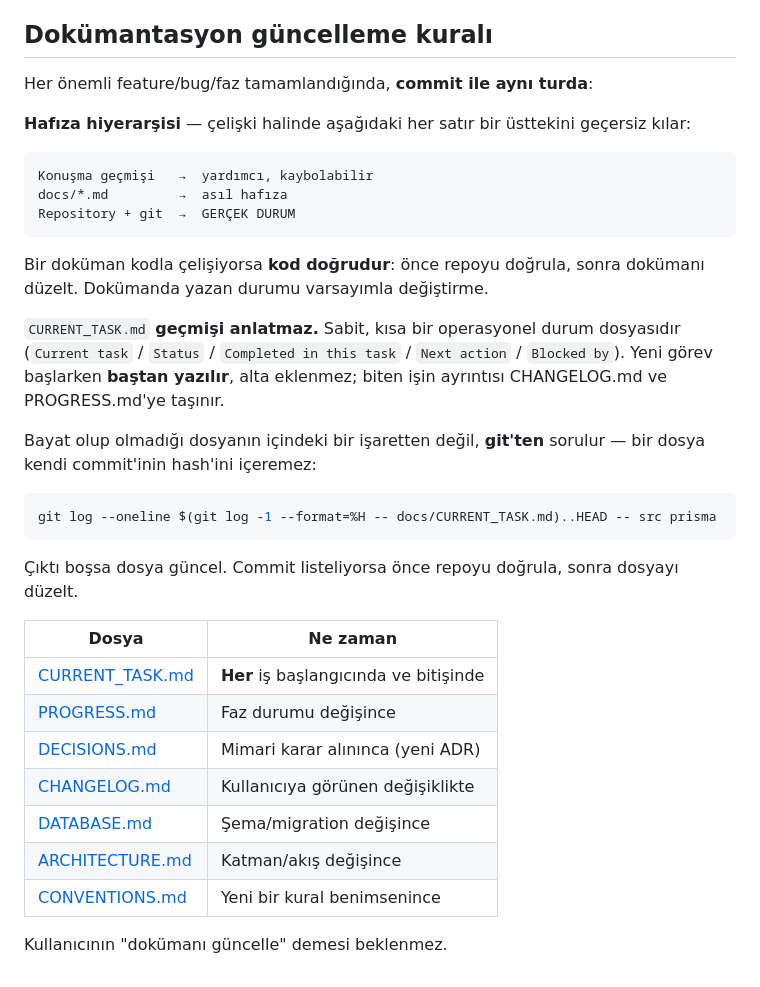
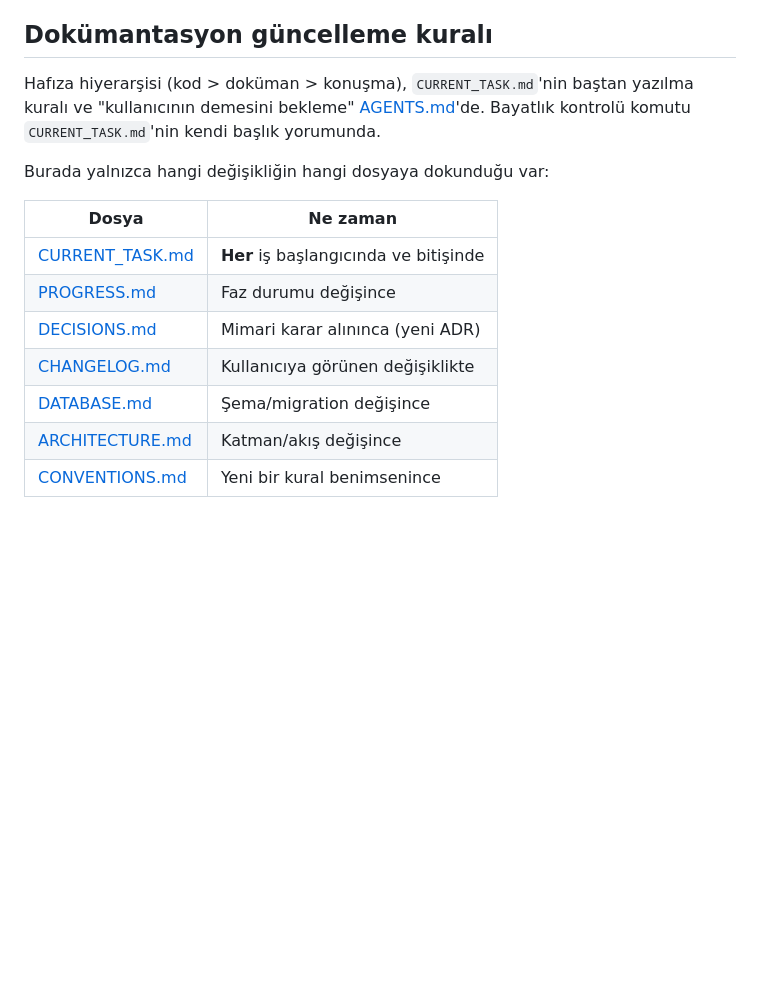
Before and after one commit to ahmetormeci/owezy, a Markdown page: docs/CONVENTIONS.md, the part around the change. GitHub-like rendering; blank space fills up the shorter version.

````diff
--- a/docs/CONVENTIONS.md
+++ b/docs/CONVENTIONS.md
@@ -147,34 +147,11 @@ Kurallar:
 
 ## Dokümantasyon güncelleme kuralı
 
-Her önemli feature/bug/faz tamamlandığında, **commit ile aynı turda**:
+Hafıza hiyerarşisi (kod > doküman > konuşma), `CURRENT_TASK.md`'nin baştan
+yazılma kuralı ve "kullanıcının demesini bekleme" [AGENTS.md](../AGENTS.md)'de.
+Bayatlık kontrolü komutu `CURRENT_TASK.md`'nin kendi başlık yorumunda.
 
-**Hafıza hiyerarşisi** — çelişki halinde aşağıdaki her satır bir üsttekini
-geçersiz kılar:
-
-```
-Konuşma geçmişi   →  yardımcı, kaybolabilir
-docs/*.md         →  asıl hafıza
-Repository + git  →  GERÇEK DURUM
-```
-
-Bir doküman kodla çelişiyorsa **kod doğrudur**: önce repoyu doğrula, sonra
-dokümanı düzelt. Dokümanda yazan durumu varsayımla değiştirme.
-
-`CURRENT_TASK.md` **geçmişi anlatmaz.** Sabit, kısa bir operasyonel durum
-dosyasıdır (`Current task` / `Status` / `Completed in this task` /
-`Next action` / `Blocked by`). Yeni görev başlarken **baştan yazılır**,
-alta eklenmez; biten işin ayrıntısı CHANGELOG.md ve PROGRESS.md'ye taşınır.
-
-Bayat olup olmadığı dosyanın içindeki bir işaretten değil, **git'ten**
-sorulur — bir dosya kendi commit'inin hash'ini içeremez:
-
-```bash
-git log --oneline $(git log -1 --format=%H -- docs/CURRENT_TASK.md)..HEAD -- src prisma
-```
-
-Çıktı boşsa dosya güncel. Commit listeliyorsa önce repoyu doğrula, sonra
-dosyayı düzelt.
+Burada yalnızca hangi değişikliğin hangi dosyaya dokunduğu var:
 
 | Dosya | Ne zaman |
 |---|---|
@@ -185,5 +162,3 @@ dosyayı düzelt.
 | [DATABASE.md](DATABASE.md) | Şema/migration değişince |
 | [ARCHITECTURE.md](ARCHITECTURE.md) | Katman/akış değişince |
 | [CONVENTIONS.md](CONVENTIONS.md) | Yeni bir kural benimsenince |
-
-Kullanıcının "dokümanı güncelle" demesi beklenmez.
````
Also changed, not shown: AGENTS.md (+12 -4 lines), docs/PROJECT.md (+5 -3 lines).
